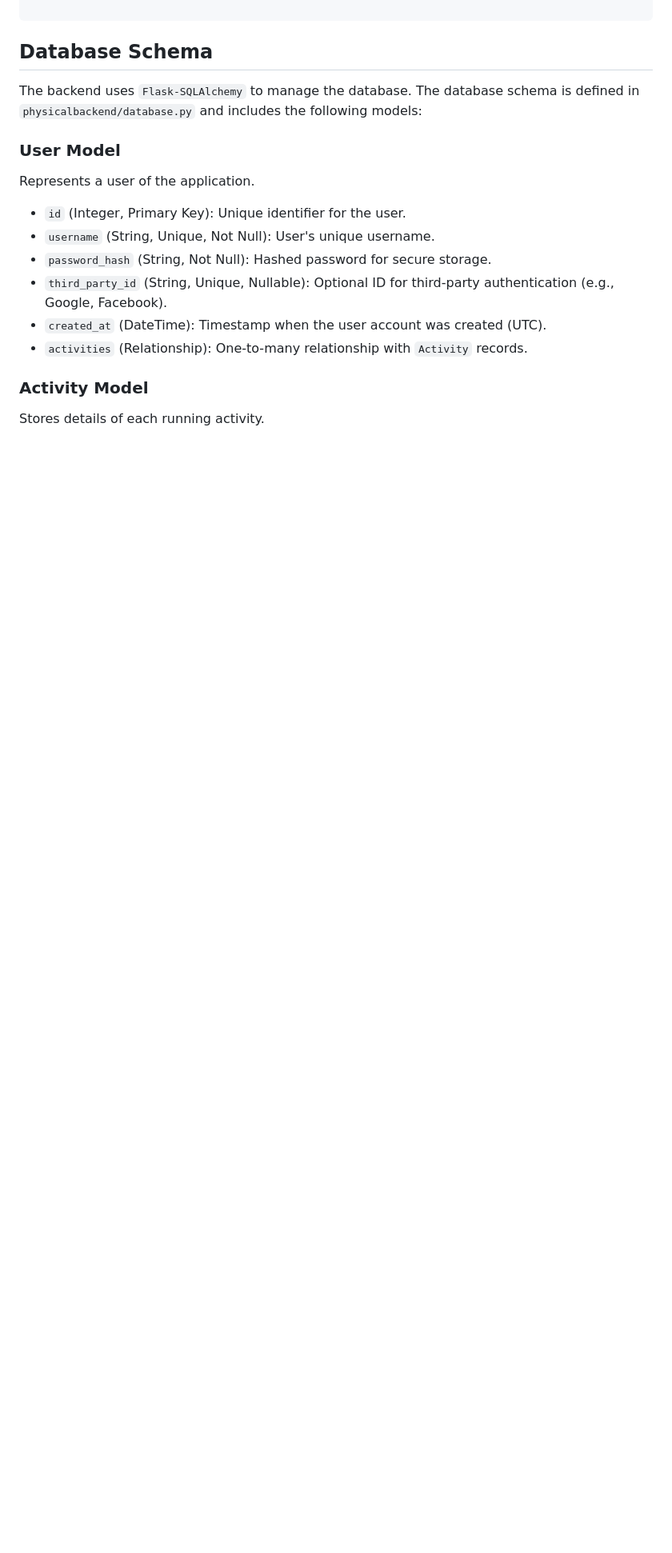
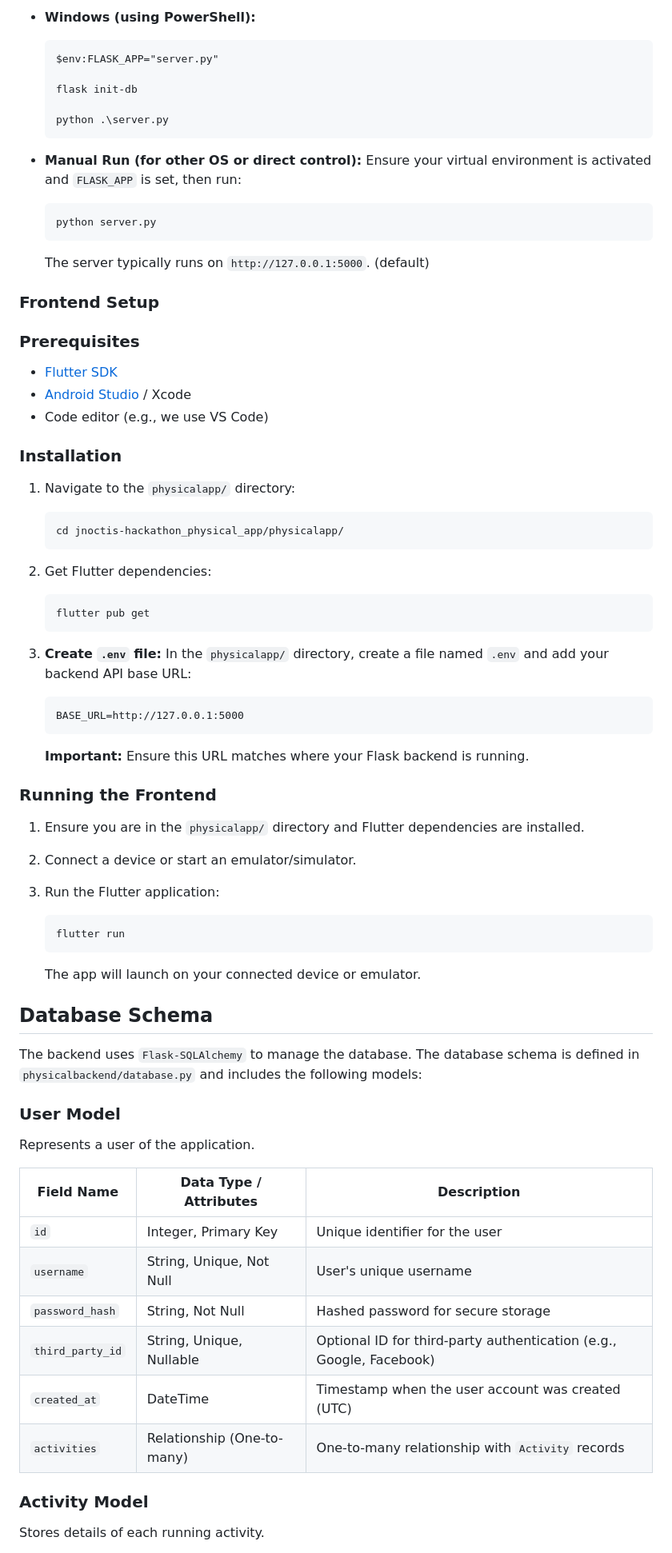
Before and after one commit to JNoctis/Hackathon_Physical_app, a Markdown page: README.md, the part around one of its changes. Shown at 80% size. Drawn GitHub-style; blank space fills up the shorter version.

````diff
--- a/README.md
+++ b/README.md
@@ -81,3 +157,66 @@ jnoctis-hackathon_physical_app/
+- **Windows (using PowerShell):**
+
+    ```
+    $env:FLASK_APP="server.py"
+
+    flask init-db
+
+    python .\server.py
+    ```
+
+- **Manual Run (for other OS or direct control):**
+Ensure your virtual environment is activated and `FLASK_APP` is set, then run:
+
+    ```
+    python server.py
+    ```
+
+    The server typically runs on `http://127.0.0.1:5000`. (default)
+
+
+### Frontend Setup
+
+### Prerequisites
+
+- [Flutter SDK](https://flutter.dev/docs/get-started/install)
+- [Android Studio](https://developer.android.com/studio) / Xcode
+- Code editor (e.g., we use VS Code)
+
+### Installation
+
+1. Navigate to the `physicalapp/` directory:
+
+    ```
+    cd jnoctis-hackathon_physical_app/physicalapp/
+    ```
+
+2. Get Flutter dependencies:
+
+    ```
+    flutter pub get
+    ```
+
+3. **Create `.env` file:** In the `physicalapp/` directory, create a file named `.env` and add your backend API base URL:
+
+    ```
+    BASE_URL=http://127.0.0.1:5000
+    ```
+
+    **Important:** Ensure this URL matches where your Flask backend is running.
+
+
+### Running the Frontend
+
+1. Ensure you are in the `physicalapp/` directory and Flutter dependencies are installed.
+2. Connect a device or start an emulator/simulator.
+3. Run the Flutter application:
+
+    ```
+    flutter run
+    ```
+
+    The app will launch on your connected device or emulator.
+
 
 ## Database Schema
 
@@ -87,12 +226,14 @@ The backend uses `Flask-SQLAlchemy` to manage the database. The database schema
 
 Represents a user of the application.
 
-- `id` (Integer, Primary Key): Unique identifier for the user.
-- `username` (String, Unique, Not Null): User's unique username.
-- `password_hash` (String, Not Null): Hashed password for secure storage.
-- `third_party_id` (String, Unique, Nullable): Optional ID for third-party authentication (e.g., Google, Facebook).
-- `created_at` (DateTime): Timestamp when the user account was created (UTC).
-- `activities` (Relationship): One-to-many relationship with `Activity` records.
+| Field Name | Data Type / Attributes | Description |
+| --- | --- | --- |
+| `id` | Integer, Primary Key | Unique identifier for the user |
+| `username` | String, Unique, Not Null | User's unique username |
+| `password_hash` | String, Not Null | Hashed password for secure storage |
+| `third_party_id` | String, Unique, Nullable | Optional ID for third-party authentication (e.g., Google, Facebook) |
+| `created_at` | DateTime | Timestamp when the user account was created (UTC) |
+| `activities` | Relationship (One-to-many) | One-to-many relationship with `Activity` records |
 
 ### Activity Model
 
````
Also changed, not shown: other parts of README.md (+126 -196 lines).
